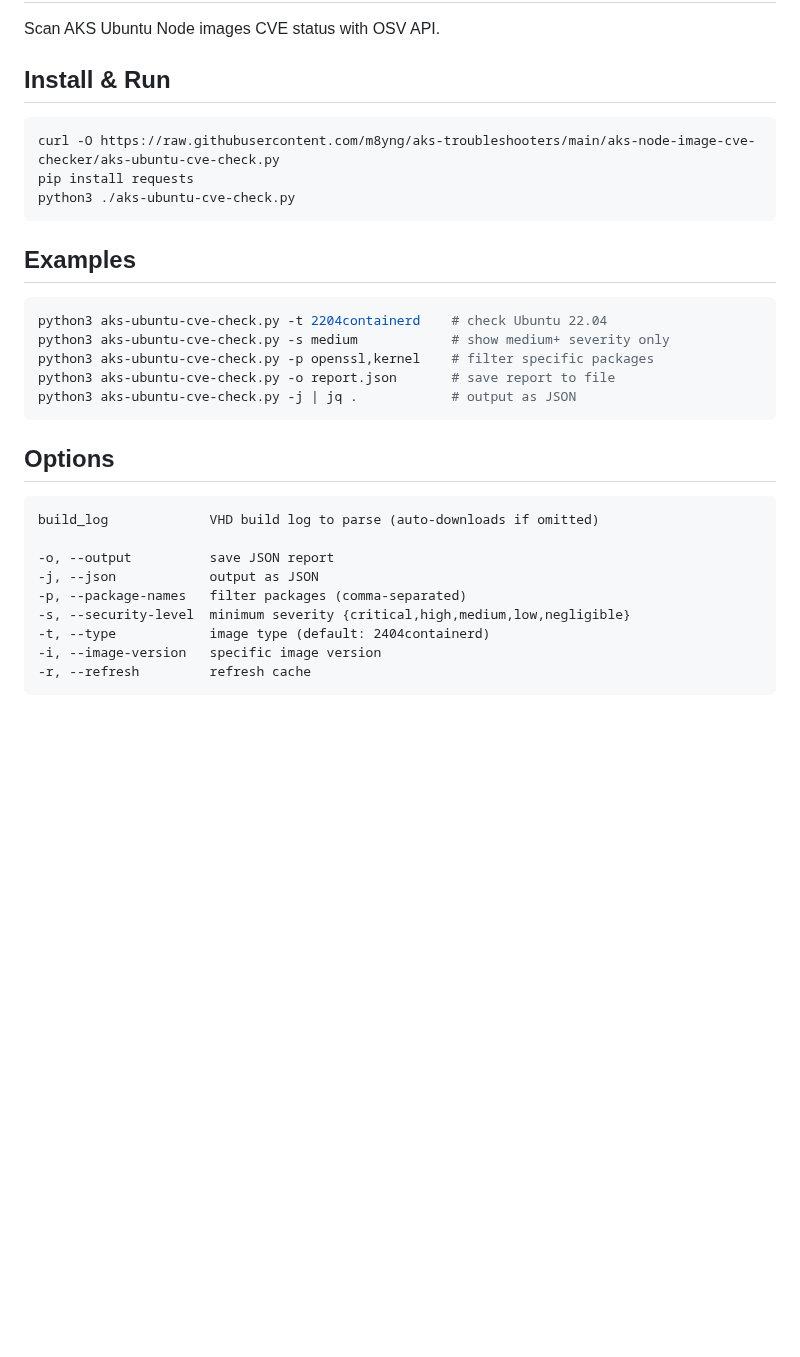
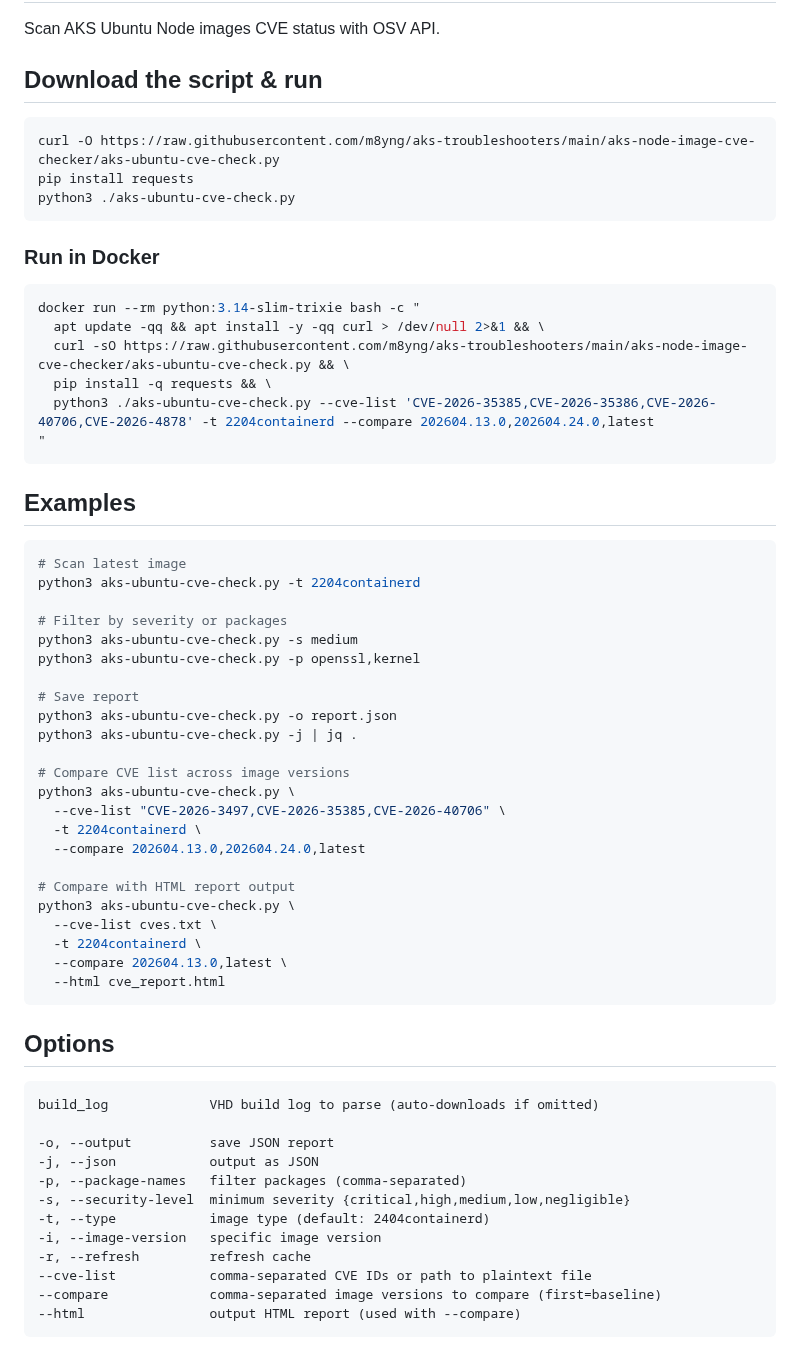
Before and after one commit to m8yng/aks-troubleshooters, a Markdown page: aks-node-image-cve-checker/README.md, the part around one of its changes. Drawn GitHub-style; blank space fills up the shorter version.

````diff
--- a/aks-node-image-cve-checker/README.md
+++ b/aks-node-image-cve-checker/README.md
@@ -2,7 +2,7 @@
 
 Scan AKS Ubuntu Node images CVE status with OSV API.
 
-## Install & Run
+## Download the script & run
 
 ```bash
 curl -O https://raw.githubusercontent.com/m8yng/aks-troubleshooters/main/aks-node-image-cve-checker/aks-ubuntu-cve-check.py
@@ -10,14 +10,43 @@ pip install requests
 python3 ./aks-ubuntu-cve-check.py
 ```
 
+### Run in Docker
+
+```bash
+docker run --rm python:3.14-slim-trixie bash -c "
+  apt update -qq && apt install -y -qq curl > /dev/null 2>&1 && \
+  curl -sO https://raw.githubusercontent.com/m8yng/aks-troubleshooters/main/aks-node-image-cve-checker/aks-ubuntu-cve-check.py && \
+  pip install -q requests && \
+  python3 ./aks-ubuntu-cve-check.py --cve-list 'CVE-2026-35385,CVE-2026-35386,CVE-2026-40706,CVE-2026-4878' -t 2204containerd --compare 202604.13.0,202604.24.0,latest
+"
+```
+
 ## Examples
 
 ```bash
-python3 aks-ubuntu-cve-check.py -t 2204containerd    # check Ubuntu 22.04
-python3 aks-ubuntu-cve-check.py -s medium            # show medium+ severity only
-python3 aks-ubuntu-cve-check.py -p openssl,kernel    # filter specific packages
-python3 aks-ubuntu-cve-check.py -o report.json       # save report to file
-python3 aks-ubuntu-cve-check.py -j | jq .            # output as JSON
+# Scan latest image
+python3 aks-ubuntu-cve-check.py -t 2204containerd
+
+# Filter by severity or packages
+python3 aks-ubuntu-cve-check.py -s medium
+python3 aks-ubuntu-cve-check.py -p openssl,kernel
+
+# Save report
+python3 aks-ubuntu-cve-check.py -o report.json
+python3 aks-ubuntu-cve-check.py -j | jq .
+
+# Compare CVE list across image versions
+python3 aks-ubuntu-cve-check.py \
+  --cve-list "CVE-2026-3497,CVE-2026-35385,CVE-2026-40706" \
+  -t 2204containerd \
+  --compare 202604.13.0,202604.24.0,latest
+
+# Compare with HTML report output
+python3 aks-ubuntu-cve-check.py \
+  --cve-list cves.txt \
+  -t 2204containerd \
+  --compare 202604.13.0,latest \
+  --html cve_report.html
 ```
 
 ## Options
@@ -32,4 +61,7 @@ build_log             VHD build log to parse (auto-downloads if omitted)
 -t, --type            image type (default: 2404containerd)
 -i, --image-version   specific image version
 -r, --refresh         refresh cache
+--cve-list            comma-separated CVE IDs or path to plaintext file
+--compare             comma-separated image versions to compare (first=baseline)
+--html                output HTML report (used with --compare)
 ```
````
Also changed, not shown: other parts of aks-node-image-cve-checker/README.md (+17 -0 lines), aks-node-image-cve-checker/cve-comparing-report.png (added), 1 other file.
